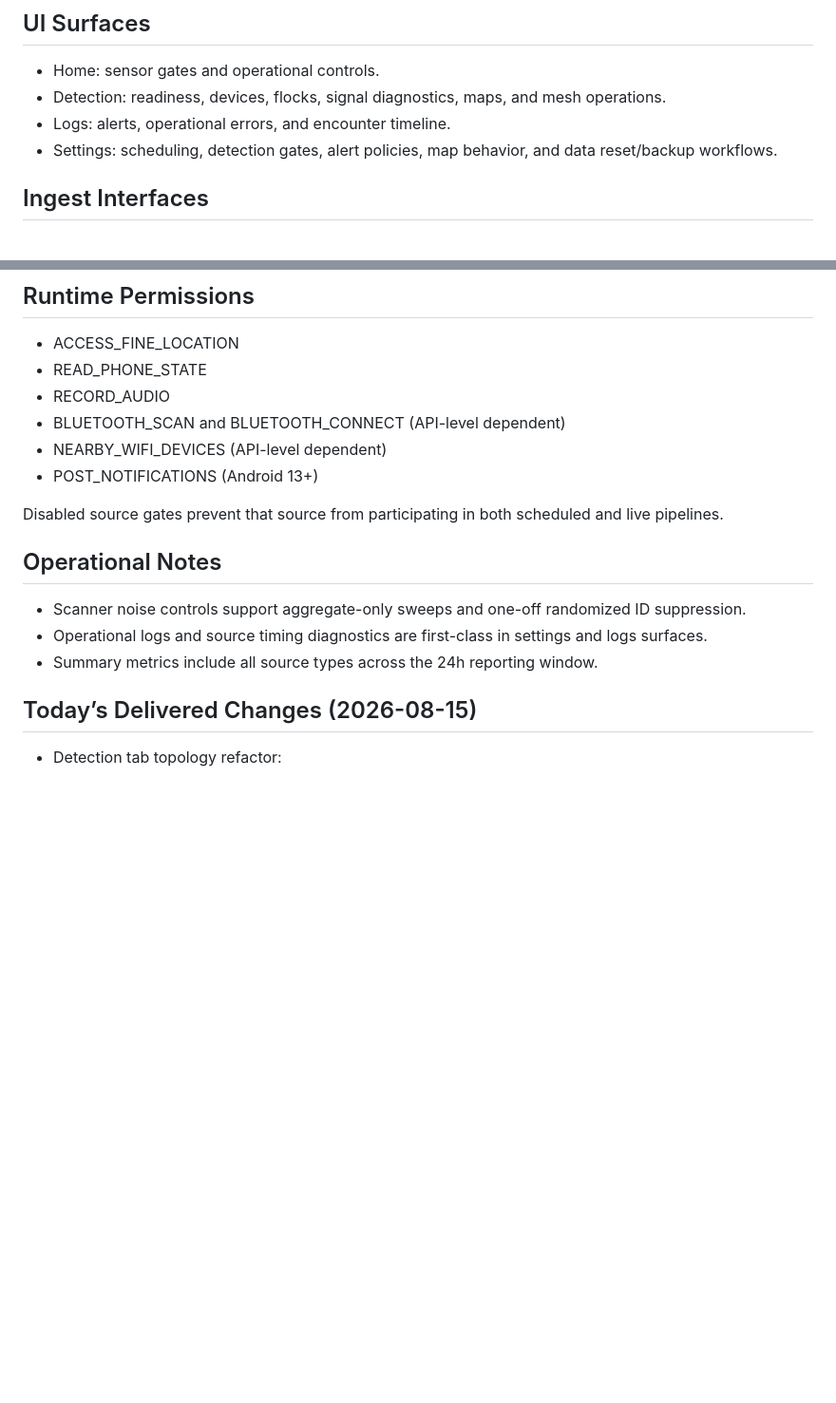
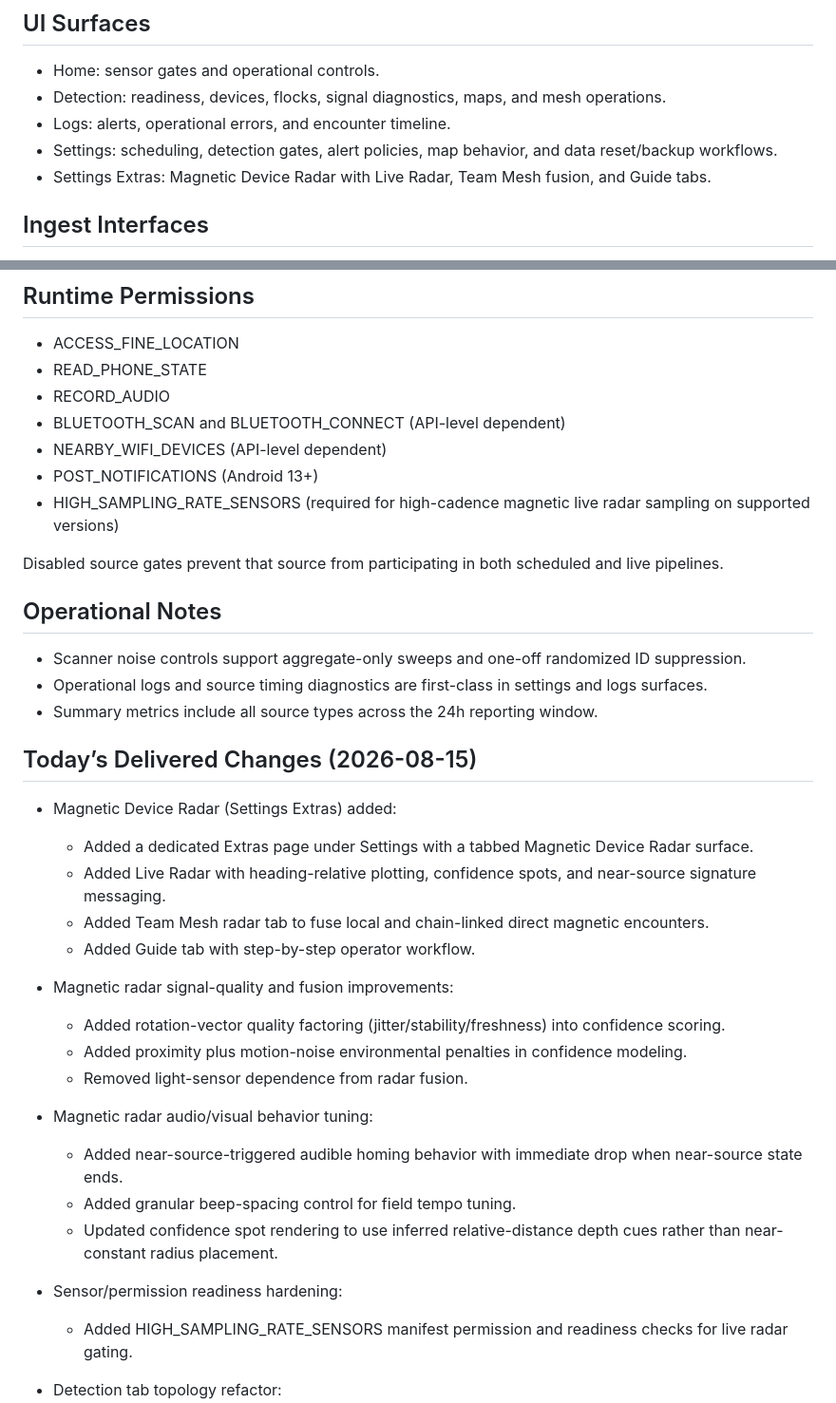
Before and after one commit to BreezeRo/argusdroid, a Markdown page: README.md, 2 parts joined by grey strips. Shown at 95% size. GitHub-like rendering; blank space fills up the shorter version.

Commit message:
Document magnetic radar extras and permissions
Update README UI surfaces, runtime permissions, and delivered-changes sections to reflect Magnetic Device Radar capabilities, signal-quality tuning, and sensor readiness requirements.

Includes mention of live radar guidance behavior, fusion refinements, and HIGH_SAMPLING_RATE_SENSORS usage expectations.

```diff
--- a/README.md
+++ b/README.md
@@ -75,6 +75,7 @@ Argusdroid is a local-first Android RF and telemetry intelligence system. It ing
 - Detection: readiness, devices, flocks, signal diagnostics, maps, and mesh operations.
 - Logs: alerts, operational errors, and encounter timeline.
 - Settings: scheduling, detection gates, alert policies, map behavior, and data reset/backup workflows.
+- Settings Extras: Magnetic Device Radar with Live Radar, Team Mesh fusion, and Guide tabs.
 
 ## Ingest Interfaces
 
@@ -105,6 +106,7 @@ MAPS_API_KEY is consumed via Gradle manifest placeholders by phone and wear modu
 - BLUETOOTH_SCAN and BLUETOOTH_CONNECT (API-level dependent)
 - NEARBY_WIFI_DEVICES (API-level dependent)
 - POST_NOTIFICATIONS (Android 13+)
+- HIGH_SAMPLING_RATE_SENSORS (required for high-cadence magnetic live radar sampling on supported versions)
 
 Disabled source gates prevent that source from participating in both scheduled and live pipelines.
 
@@ -115,6 +117,22 @@ Disabled source gates prevent that source from participating in both scheduled a
 - Summary metrics include all source types across the 24h reporting window.
 
 ## Today’s Delivered Changes (2026-08-15)
+
+- Magnetic Device Radar (Settings Extras) added:
+	- Added a dedicated Extras page under Settings with a tabbed Magnetic Device Radar surface.
+	- Added Live Radar with heading-relative plotting, confidence spots, and near-source signature messaging.
+	- Added Team Mesh radar tab to fuse local and chain-linked direct magnetic encounters.
+	- Added Guide tab with step-by-step operator workflow.
+- Magnetic radar signal-quality and fusion improvements:
+	- Added rotation-vector quality factoring (jitter/stability/freshness) into confidence scoring.
+	- Added proximity plus motion-noise environmental penalties in confidence modeling.
+	- Removed light-sensor dependence from radar fusion.
+- Magnetic radar audio/visual behavior tuning:
+	- Added near-source-triggered audible homing behavior with immediate drop when near-source state ends.
+	- Added granular beep-spacing control for field tempo tuning.
+	- Updated confidence spot rendering to use inferred relative-distance depth cues rather than near-constant radius placement.
+- Sensor/permission readiness hardening:
+	- Added HIGH_SAMPLING_RATE_SENSORS manifest permission and readiness checks for live radar gating.
 
 - Detection tab topology refactor:
 	- Added a dedicated Flocks tab in Detection and moved flock analytics out of Devices.
```
